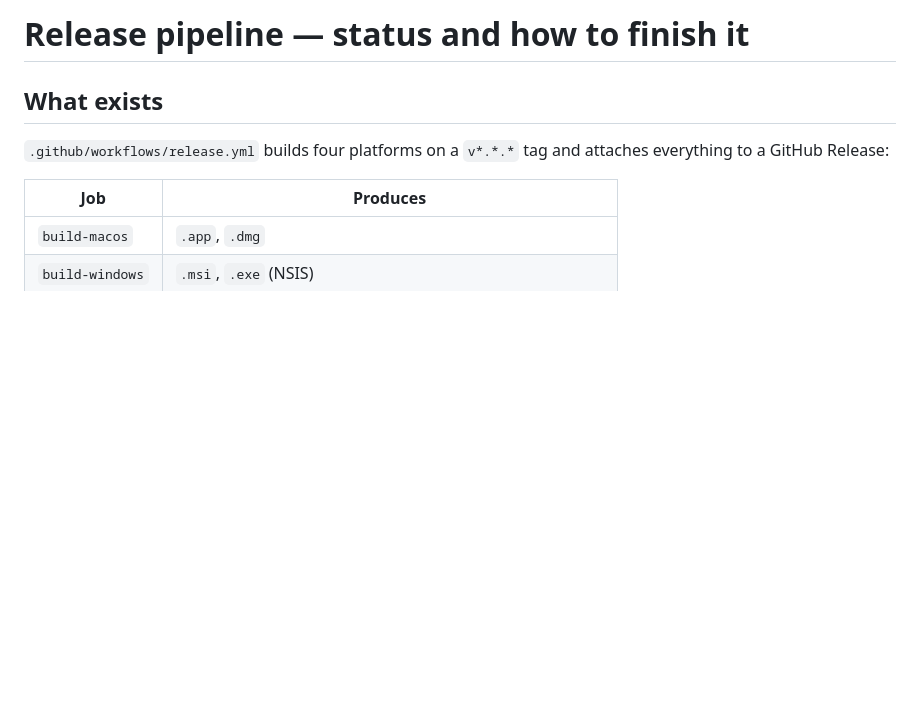
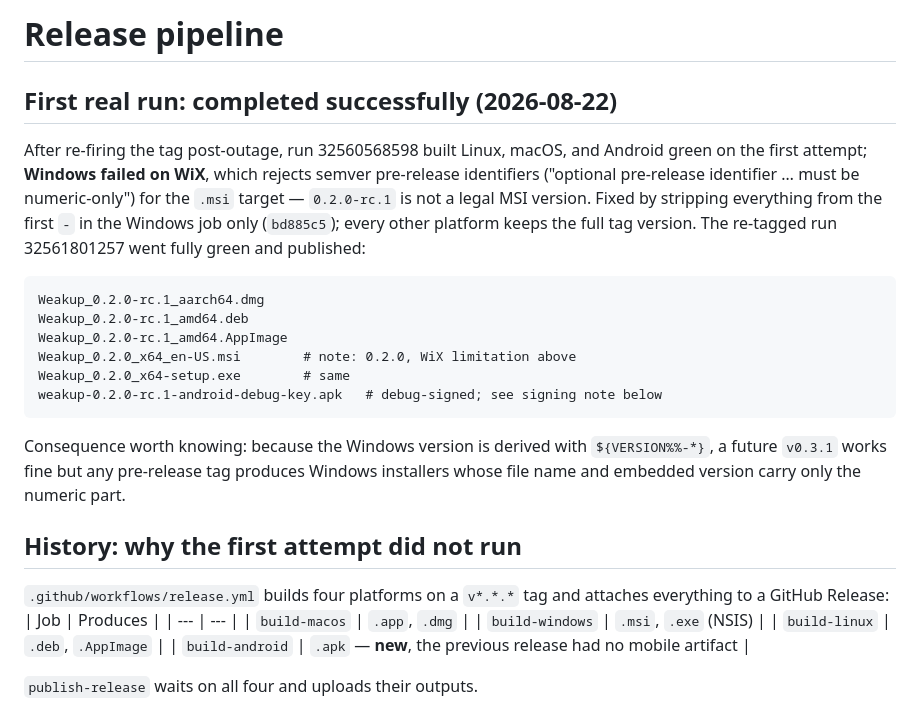
Before and after one commit to duogxaolin/Weakup, a Markdown page: docs/RELEASE.md, the part around the change. Rendered like a GitHub page; blank space fills up the shorter version.

Commit message:
docs: record the completed first release run and the WiX pre-release fix

````diff
--- a/docs/RELEASE.md
+++ b/docs/RELEASE.md
@@ -1,10 +1,31 @@
-# Release pipeline — status and how to finish it
+# Release pipeline
 
-## What exists
+## First real run: completed successfully (2026-08-22)
+
+After re-firing the tag post-outage, run 32560568598 built Linux, macOS, and Android
+green on the first attempt; **Windows failed on WiX**, which rejects semver pre-release
+identifiers ("optional pre-release identifier … must be numeric-only") for the `.msi`
+target — `0.2.0-rc.1` is not a legal MSI version. Fixed by stripping everything from
+the first `-` in the Windows job only (`bd885c5`); every other platform keeps the full
+tag version. The re-tagged run 32561801257 went fully green and published:
+
+```
+Weakup_0.2.0-rc.1_aarch64.dmg
+Weakup_0.2.0-rc.1_amd64.deb
+Weakup_0.2.0-rc.1_amd64.AppImage
+Weakup_0.2.0_x64_en-US.msi        # note: 0.2.0, WiX limitation above
+Weakup_0.2.0_x64-setup.exe        # same
+weakup-0.2.0-rc.1-android-debug-key.apk   # debug-signed; see signing note below
+```
+
+Consequence worth knowing: because the Windows version is derived with `${VERSION%%-*}`,
+a future `v0.3.1` works fine but any pre-release tag produces Windows installers whose
+file name and embedded version carry only the numeric part.
+
+## History: why the first attempt did not run
 
 `.github/workflows/release.yml` builds four platforms on a `v*.*.*` tag and attaches
 everything to a GitHub Release:
-
 | Job | Produces |
 | --- | --- |
 | `build-macos` | `.app`, `.dmg` |
````
